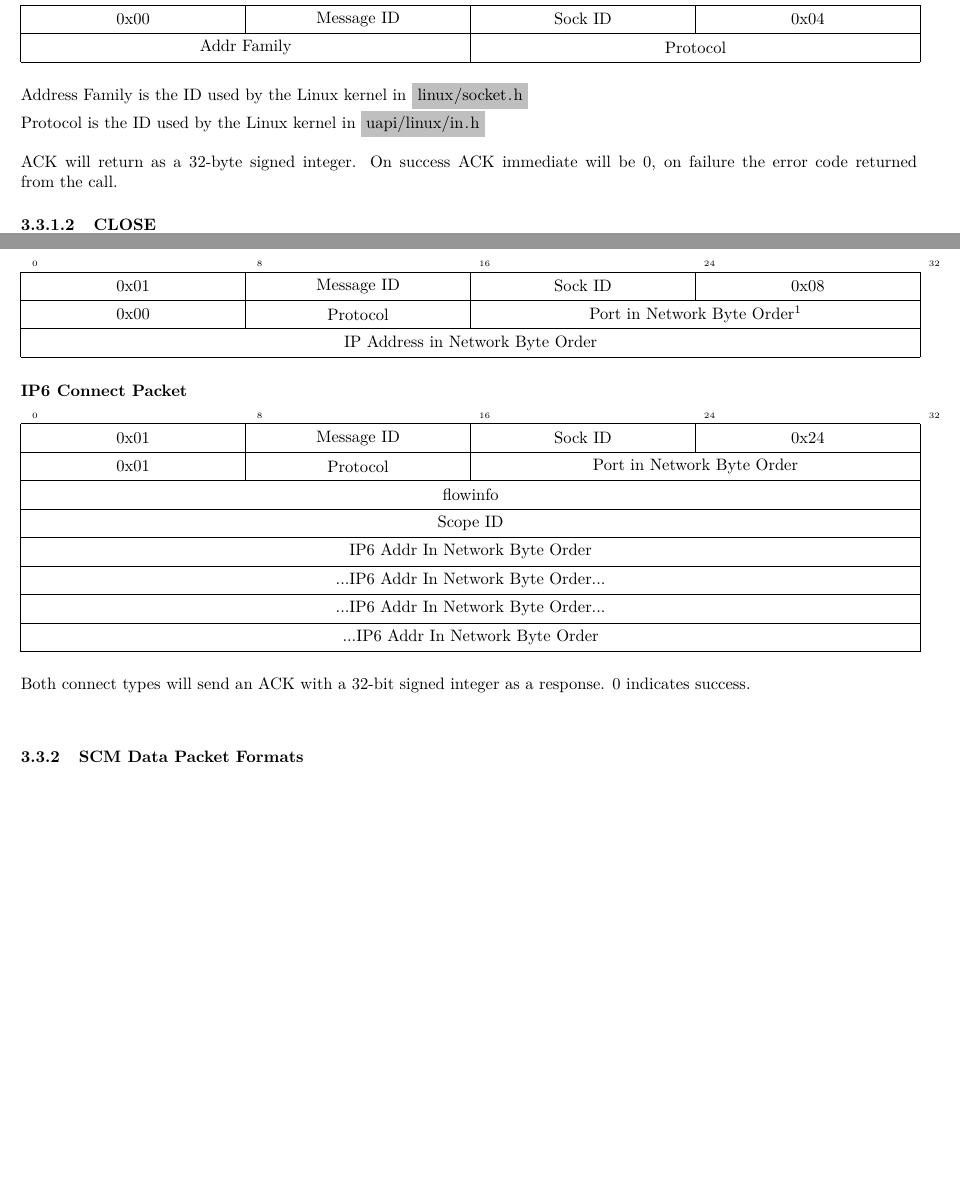
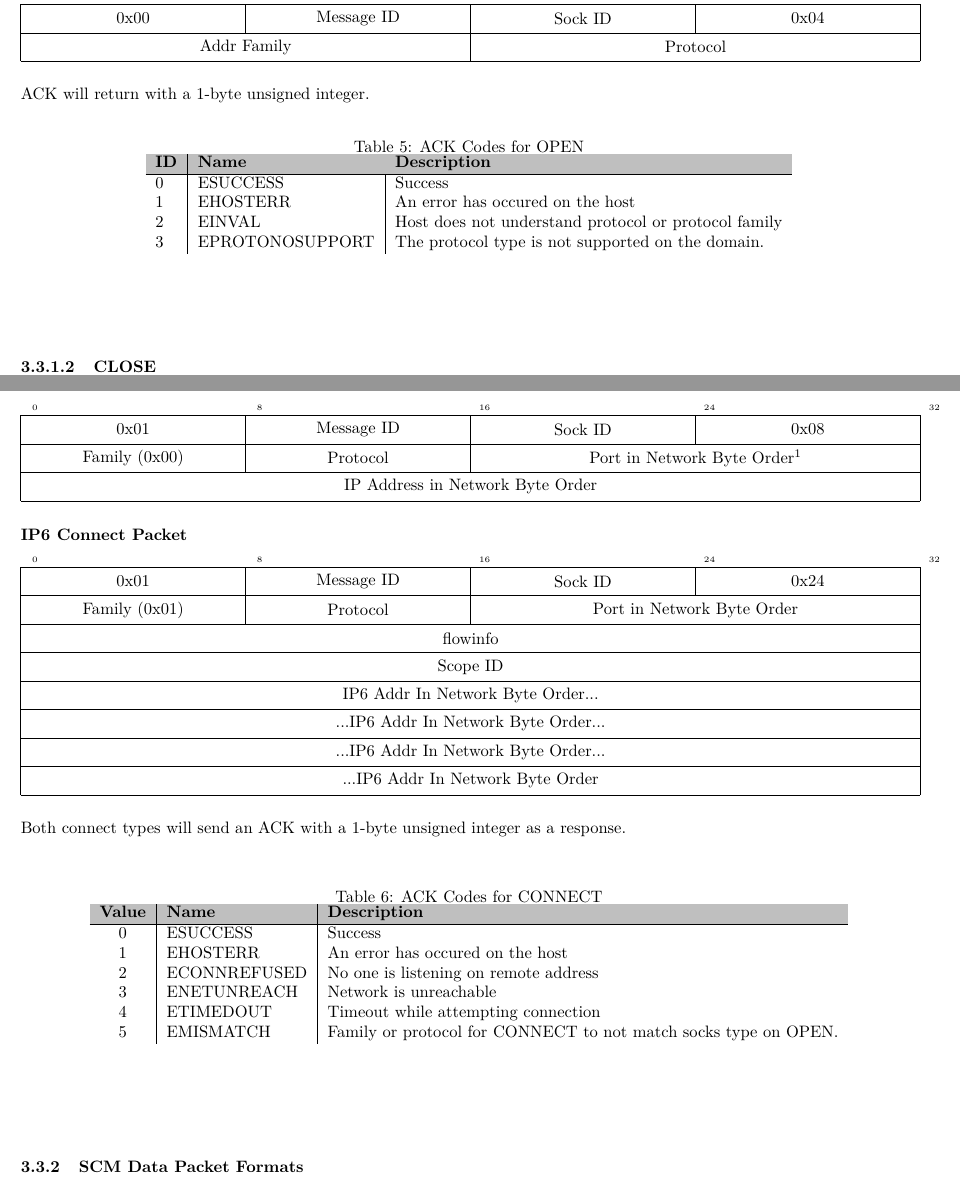
Before and after one commit to xaptum/hss, a LaTeX document (rc/scm_protocol.tex): two parts of pages 8 and 9 of 11, joined at a grey line, cut so that both start at the same text, the shorter picture padded with empty space. Compiled offline with pdfLaTeX.

Commit message:
Update OPEN and CONNECT descriptions to include spec-defined error types and some other minor corrections

```diff
--- a/rc/scm_protocol.tex
+++ b/rc/scm_protocol.tex
@@ -210,3 +235,4 @@
+	\end{table} \mbox{}
 	\\
 	\begin{bytefield}[bitwidth=1.7em]{32}
 		\bitheader{0,8,16,24,31} \\
@@ -217,11 +243,22 @@
 			\bitbox{16}{Addr Family} &
 			\bitbox{16}{Protocol} \\
 	\end{bytefield}\\
-	Address Family is the ID used by the Linux kernel in \colorbox{lightgray}{\lstinline{linux/socket.h}}\\
-	Protocol is the ID used by the Linux kernel in \colorbox{lightgray}{\lstinline{uapi/linux/in.h}}\\
-	\\
-	ACK will return as a 32-byte signed integer. On success ACK immediate will be 0, on failure the error code returned from the call.
-
+	ACK will return with a 1-byte unsigned integer.
+	\begin{table}[H]
+		\begin{center}
+			\caption{ACK Codes for OPEN}
+			\label{tab:openErrTable}
+			\begin{tabular}{l|l|l}
+				\rowcolor{lightgray}
+				\textbf{ID} &	\textbf{Name} & \textbf{Description}\\
+				\hline
+				0 & ESUCCESS & Success\\
+				1 & EHOSTERR & An error has occured on the host\\
+				2 & EINVAL & Host does not understand protocol or protocol family\\
+				3 & EPROTONOSUPPORT & The protocol type is not supported on the domain. \\
+			\end{tabular}
+		\end{center}
+	\end{table} \mbox{}\\
 	\paragraph{CLOSE} \mbox{}\\
 	When sent from device to host, disconnects (if connected) and closes a socket using the ID given during creation.
 	If sent from host to device this will serve as a notification that the socket has been closed by the remote peer. \\
@@ -286,7 +296,7 @@
 		\bitbox{8}{Message ID} &
 		\bitbox{8}{Sock ID} &
 		\bitbox{8}{0x08} \\
-		\bitbox{8}{0x00} &
+		\bitbox{8}{Family (0x00)} &
 		\bitbox{8}{Protocol} &
 		\bitbox{16}{Port in Network Byte Order\footnotemark}\\
 		\bitbox{32}{IP Address in Network Byte Order}
@@ -301,18 +311,35 @@
 		\bitbox{8}{Message ID} &
 		\bitbox{8}{Sock ID} &
 		\bitbox{8}{0x24} \\
-		\bitbox{8}{0x01} &
+		\bitbox{8}{Family (0x01)} &
 		\bitbox{8}{Protocol} &
 		\bitbox{16}{Port in Network Byte Order}\\
 		\bitbox{32}{flowinfo} \\
 		\bitbox{32}{Scope ID} \\
-		\bitbox{32}{IP6 Addr In Network Byte Order} \\
+		\bitbox{32}{IP6 Addr In Network Byte Order...} \\
 		\bitbox{32}{...IP6 Addr In Network Byte Order...} \\
 		\bitbox{32}{...IP6 Addr In Network Byte Order...} \\
 		\bitbox{32}{...IP6 Addr In Network Byte Order} \\
 	\end{bytefield}\\
-	Both connect types will send an ACK with a 32-bit signed integer as a response. 0 indicates success.
+	Both connect types will send an ACK with a 1-byte unsigned integer as a response.
 	\\
+	\begin{table}[H]
+		\begin{center}
+			\caption{ACK Codes for CONNECT}
+			\label{tab:connErrTable}
+			\begin{tabular}{c|l|l}
+				\rowcolor{lightgray}
+				\textbf{Value} &	\textbf{Name} & \textbf{Description}\\
+				\hline
+				0 & ESUCCESS & Success\\
+				1 & EHOSTERR & An error has occured on the host\\
+				2 & ECONNREFUSED & No one is listening on remote address\\
+				3 & ENETUNREACH & Network is unreachable\\
+				4 & ETIMEDOUT & Timeout while attempting connection\\
+				5 & EMISMATCH & Family or protocol for CONNECT to not match socks type on OPEN.\\
+			\end{tabular}
+		\end{center}
+	\end{table} \mbox{}\\
 	\subsubsection{SCM Data Packet Formats} \mbox{}
 	Data packets contain arbitrary data immediately after the header of whatever length is contained in the headers length field. \\
 	\\
```
Also changed, not shown: rc/scm_protocol.tex (52 more changed lines).
